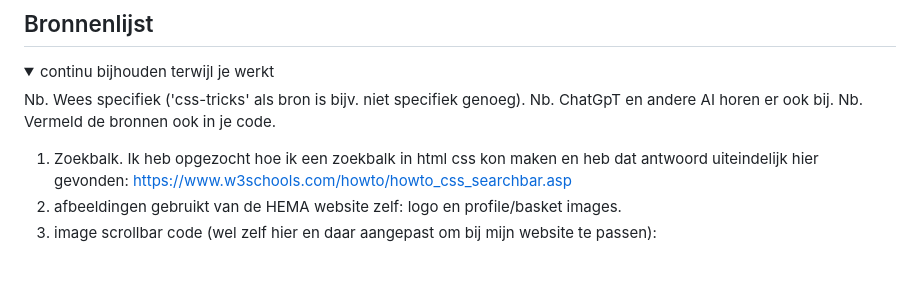
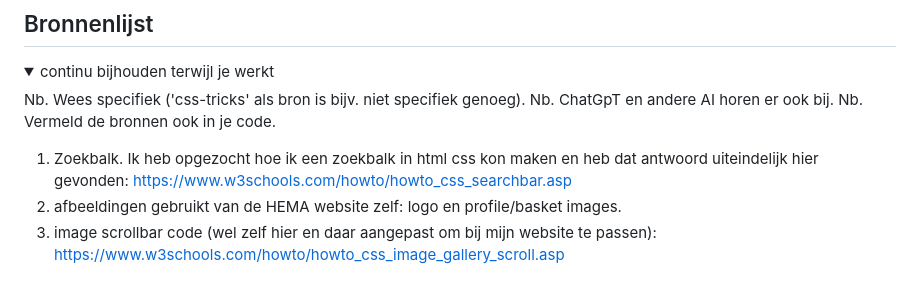
Before and after one commit to oemtv/howdy, a Markdown page: README.md, the part around the change. Drawn GitHub-style.

```diff
--- a/README.md
+++ b/README.md
@@ -234,6 +234,6 @@ Nb. Door *open* toe te voegen aan een *details* element kun je deze standaard op
 
   1. Zoekbalk. Ik heb opgezocht hoe ik een zoekbalk in html css kon maken en heb dat antwoord uiteindelijk hier gevonden: https://www.w3schools.com/howto/howto_css_searchbar.asp
   2. afbeeldingen gebruikt van de HEMA website zelf: logo en profile/basket images.
-  3. image scrollbar code (wel zelf hier en daar aangepast om bij mijn website te passen):
+  3. image scrollbar code (wel zelf hier en daar aangepast om bij mijn website te passen): https://www.w3schools.com/howto/howto_css_image_gallery_scroll.asp
 
 </details>
```
